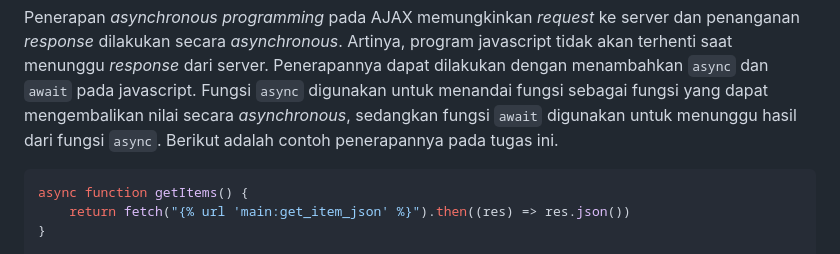
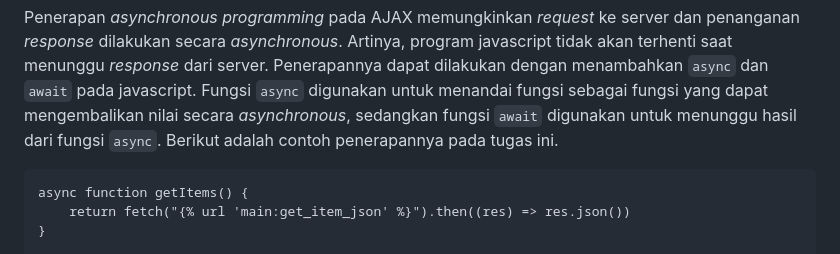
Before and after one commit to clvdyo/manhwa-tracker, a Markdown page: README.md, the part around the change. GitHub-like rendering.

````diff
--- a/README.md
+++ b/README.md
@@ -895,7 +895,7 @@ Event-driven programming adalah sebuah paradigma di mana suatu kode dapat menung
 > Jelaskan penerapan asynchronous programming pada AJAX.
 
 Penerapan _asynchronous programming_ pada AJAX memungkinkan _request_ ke server dan penanganan _response_ dilakukan secara _asynchronous_. Artinya, program javascript tidak akan terhenti saat menunggu _response_ dari server. Penerapannya dapat dilakukan dengan menambahkan `async` dan `await` pada javascript. Fungsi `async` digunakan untuk menandai fungsi sebagai fungsi yang dapat mengembalikan nilai secara _asynchronous_, sedangkan fungsi `await` digunakan untuk menunggu hasil dari fungsi `async`. Berikut adalah contoh penerapannya pada tugas ini.
-```javascript
+```
 async function getItems() {
     return fetch("{% url 'main:get_item_json' %}").then((res) => res.json())
 }
````
